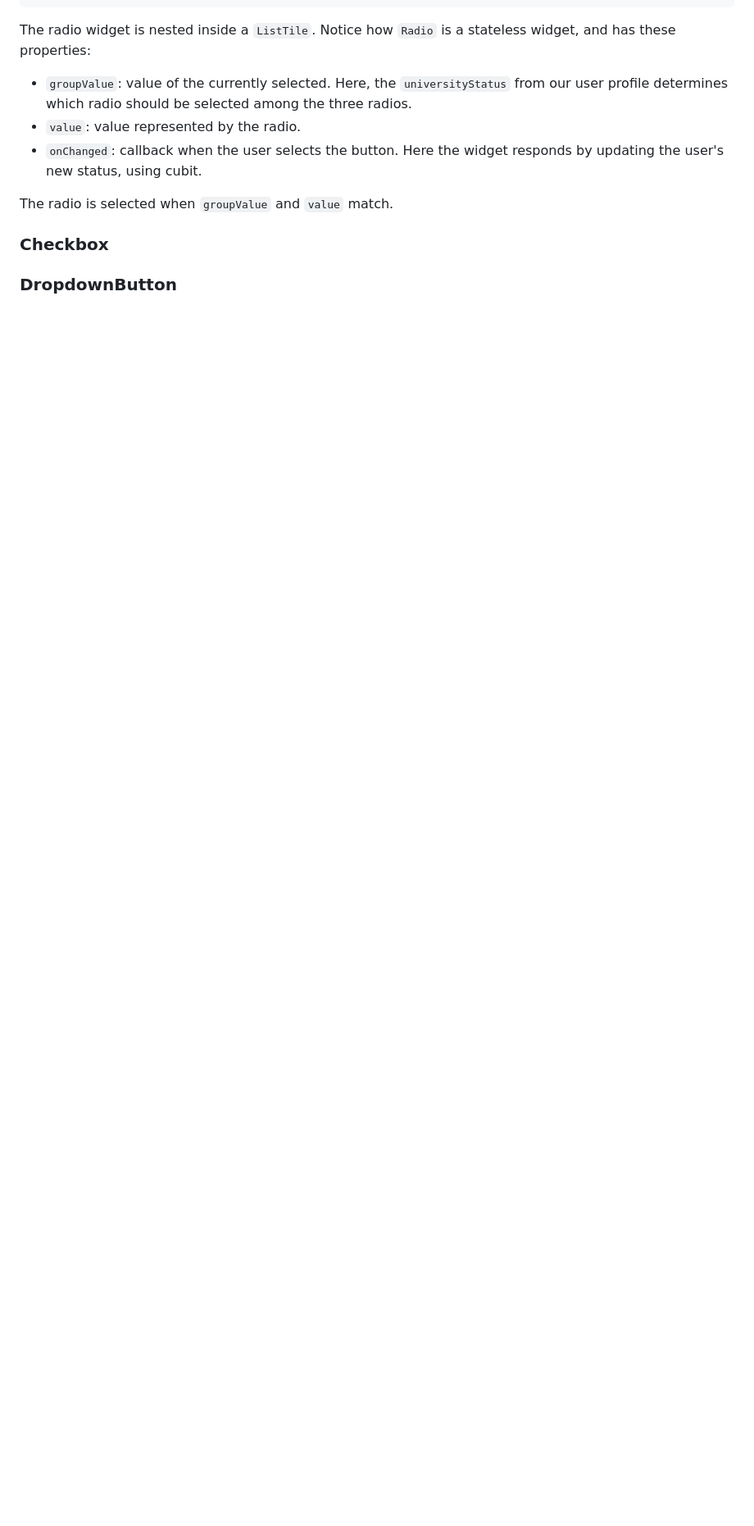
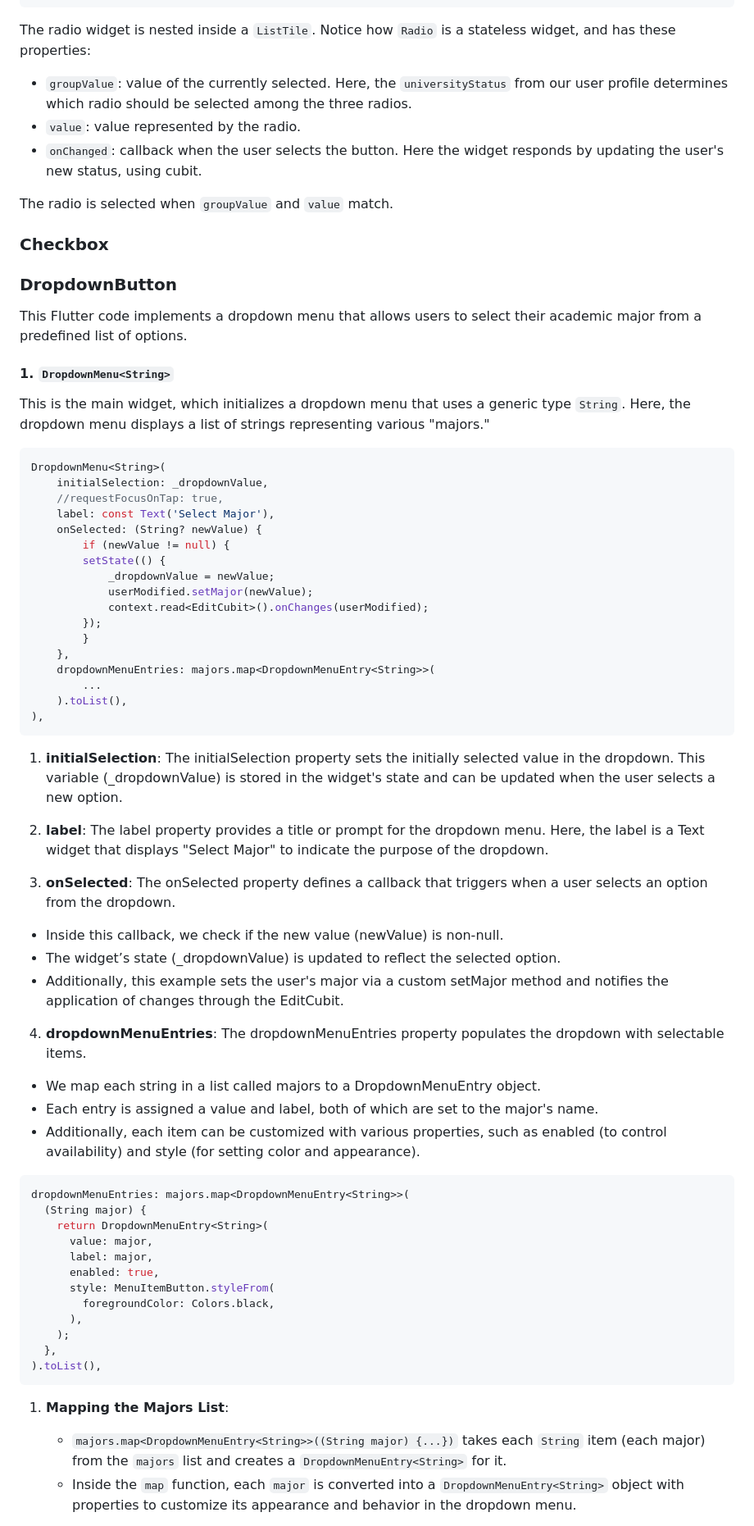
Before and after one commit to nhi-van/flutter-forms-tutorial, a Markdown page: README.md, the part around the change printed below. Shown: that part at 82% size. Rendered like a GitHub page; blank space fills up the shorter version.

Commit message:
Update README.md
added dropdown for readme

````diff
--- a/README.md
+++ b/README.md
@@ -133,3 +133,66 @@ The radio is selected when `groupValue` and `value` match.
 
 ### DropdownButton
 
+This Flutter code implements a dropdown menu that allows users to select their academic major from a predefined list of options.
+
+#### 1. `DropdownMenu<String>`
+
+This is the main widget, which initializes a dropdown menu that uses a generic type `String`. Here, the dropdown menu displays a list of strings representing various "majors."
+
+```dart
+DropdownMenu<String>(
+    initialSelection: _dropdownValue,
+    //requestFocusOnTap: true,
+    label: const Text('Select Major'),
+    onSelected: (String? newValue) {
+        if (newValue != null) {
+        setState(() {
+            _dropdownValue = newValue;
+            userModified.setMajor(newValue);
+            context.read<EditCubit>().onChanges(userModified);
+        });
+        }
+    },
+    dropdownMenuEntries: majors.map<DropdownMenuEntry<String>>(
+        ...
+    ).toList(),
+),
+```
+1. **initialSelection**:
+The initialSelection property sets the initially selected value in the dropdown. This variable (_dropdownValue) is stored in the widget's state and can be updated when the user selects a new option.
+
+2. **label**:
+The label property provides a title or prompt for the dropdown menu. Here, the label is a Text widget that displays "Select Major" to indicate the purpose of the dropdown.
+
+3. **onSelected**:
+The onSelected property defines a callback that triggers when a user selects an option from the dropdown.
+
+- Inside this callback, we check if the new value (newValue) is non-null.
+- The widget’s state (_dropdownValue) is updated to reflect the selected option.
+- Additionally, this example sets the user's major via a custom setMajor method and notifies the application of changes through the EditCubit.
+
+4. **dropdownMenuEntries**:
+The dropdownMenuEntries property populates the dropdown with selectable items.
+
+- We map each string in a list called majors to a DropdownMenuEntry object.
+- Each entry is assigned a value and label, both of which are set to the major's name.
+- Additionally, each item can be customized with various properties, such as enabled (to control availability) and style (for setting color and appearance).
+
+```dart
+dropdownMenuEntries: majors.map<DropdownMenuEntry<String>>(
+  (String major) {
+    return DropdownMenuEntry<String>(
+      value: major,
+      label: major,
+      enabled: true,
+      style: MenuItemButton.styleFrom(
+        foregroundColor: Colors.black,
+      ),
+    );
+  },
+).toList(),
+```
+1. **Mapping the Majors List**:
+   - `majors.map<DropdownMenuEntry<String>>((String major) {...})` takes each `String` item (each major) from the `majors` list and creates a `DropdownMenuEntry<String>` for it.
+   - Inside the `map` function, each `major` is converted into a `DropdownMenuEntry<String>` object with properties to customize its appearance and behavior in the dropdown menu.
+
````
Also changed, not shown: other parts of README.md (+10 -0 lines).
